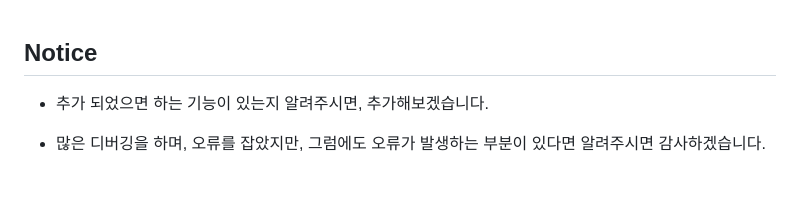
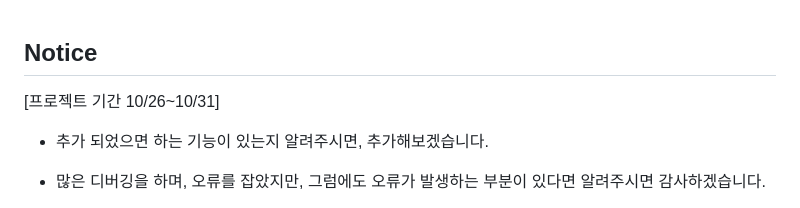
Before and after one commit to Bae-ChangHyun/Voice-secretary, a Markdown page: Description.md, the part around the change. GitHub-like rendering; blank space fills up the shorter version.

```diff
--- a/Description.md
+++ b/Description.md
@@ -1,4 +1,5 @@
 ## Notice
+[프로젝트 기간 10/26~10/31]
 - 추가 되었으면 하는 기능이 있는지 알려주시면, 추가해보겠습니다.
 - 많은 디버깅을 하며, 오류를 잡았지만, 그럼에도 오류가 발생하는 부분이 있다면 알려주시면 감사하겠습니다.
 
```
